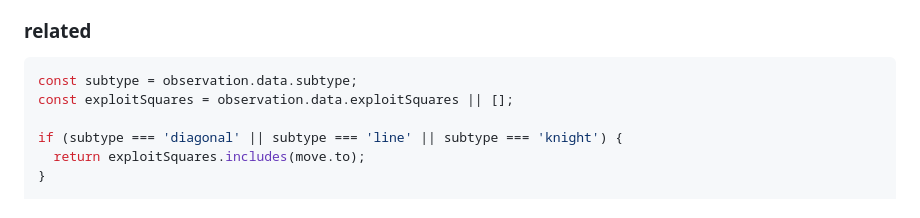
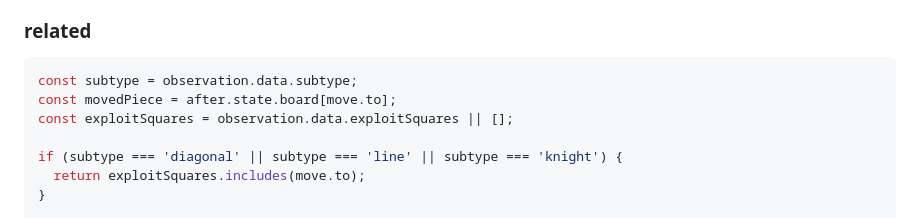
Before and after one commit to sillsm/priyome, a Markdown page: tactical_features.md, the part around the change. GitHub-like rendering.

````diff
--- a/tactical_features.md
+++ b/tactical_features.md
@@ -234,6 +234,7 @@ return out;
 ### related
 ```js
 const subtype = observation.data.subtype;
+const movedPiece = after.state.board[move.to];
 const exploitSquares = observation.data.exploitSquares || [];
 
 if (subtype === 'diagonal' || subtype === 'line' || subtype === 'knight') {
````
